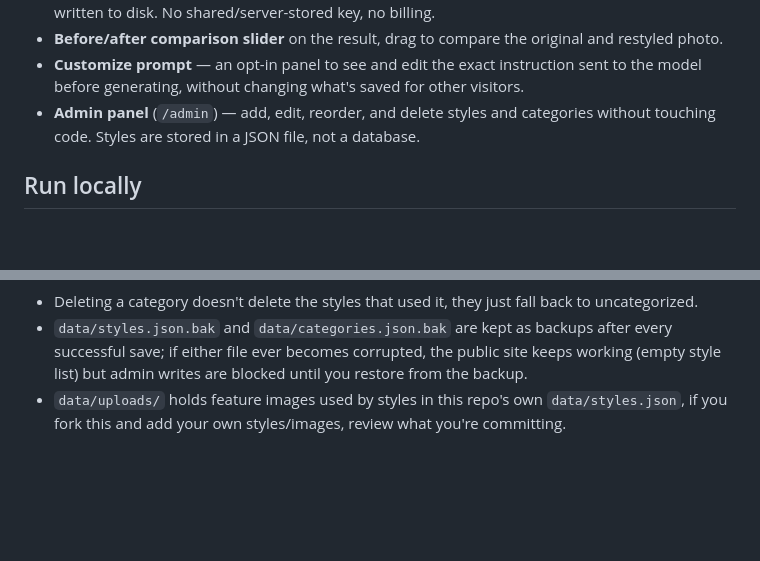
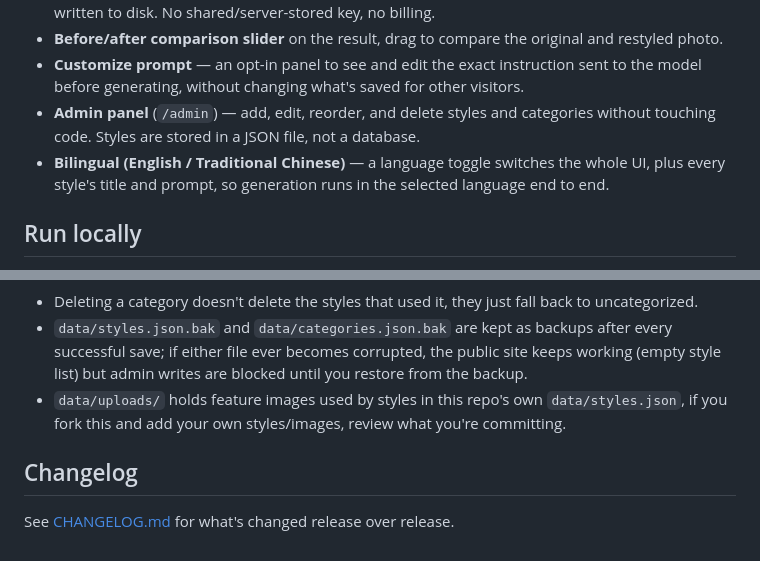
Before and after one commit to wayneo/reshaper, a Markdown page: README.md, 2 parts joined by grey strips. GitHub-like rendering; blank space fills up the shorter version.

Commit message:
Add CHANGELOG.md and link it from the README
Also fixes the README feature list, which never mentioned the
bilingual support that already shipped.

```diff
--- a/README.md
+++ b/README.md
@@ -11,6 +11,7 @@ Reshaper turns a photo into a restyled version of itself, an ink-line sticker, a
 - **Before/after comparison slider** on the result, drag to compare the original and restyled photo.
 - **Customize prompt** — an opt-in panel to see and edit the exact instruction sent to the model before generating, without changing what's saved for other visitors.
 - **Admin panel** (`/admin`) — add, edit, reorder, and delete styles and categories without touching code. Styles are stored in a JSON file, not a database.
+- **Bilingual (English / Traditional Chinese)** — a language toggle switches the whole UI, plus every style's title and prompt, so generation runs in the selected language end to end.
 
 ## Run locally
 
@@ -36,3 +37,7 @@ Notes:
 - Deleting a category doesn't delete the styles that used it, they just fall back to uncategorized.
 - `data/styles.json.bak` and `data/categories.json.bak` are kept as backups after every successful save; if either file ever becomes corrupted, the public site keeps working (empty style list) but admin writes are blocked until you restore from the backup.
 - `data/uploads/` holds feature images used by styles in this repo's own `data/styles.json`, if you fork this and add your own styles/images, review what you're committing.
+
+## Changelog
+
+See [CHANGELOG.md](CHANGELOG.md) for what's changed release over release.
```
Also changed, not shown: CHANGELOG.md (added, +19 -0 lines).
